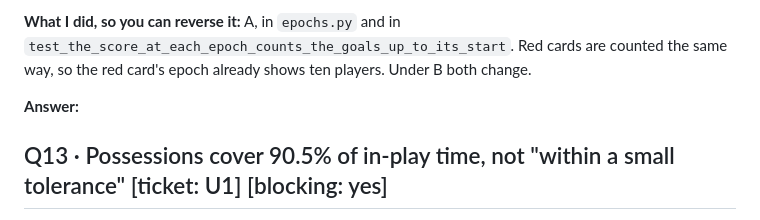
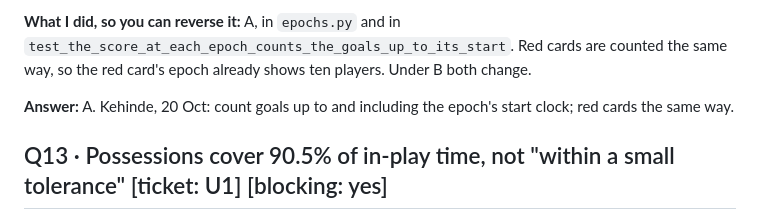
Before and after one commit to Kehindecodes/Matchlens, a Markdown page: docs/QUESTIONS.md, the part around the change. Rendered like a GitHub page.

Commit message:
U5: score counts goals up to the epoch's start (Q14), U5 marked done

```diff
--- a/docs/QUESTIONS.md
+++ b/docs/QUESTIONS.md
@@ -36,7 +36,7 @@ Newest at the top. Kehinde answers inline and moves the resolved ones to `docs/D
 
 **What I did, so you can reverse it:** A, in `epochs.py` and in `test_the_score_at_each_epoch_counts_the_goals_up_to_its_start`. Red cards are counted the same way, so the red card's epoch already shows ten players. Under B both change.
 
-**Answer:**
+**Answer:** A. Kehinde, 20 Oct: count goals up to and including the epoch's start clock; red cards the same way.
 
 ## Q13 · Possessions cover 90.5% of in-play time, not "within a small tolerance"  [ticket: U1]  [blocking: yes]
 
```
Also changed, not shown: docs/BACKLOG.md (+1 -1 lines), docs/tickets/U5.md (+7 -7 lines).
